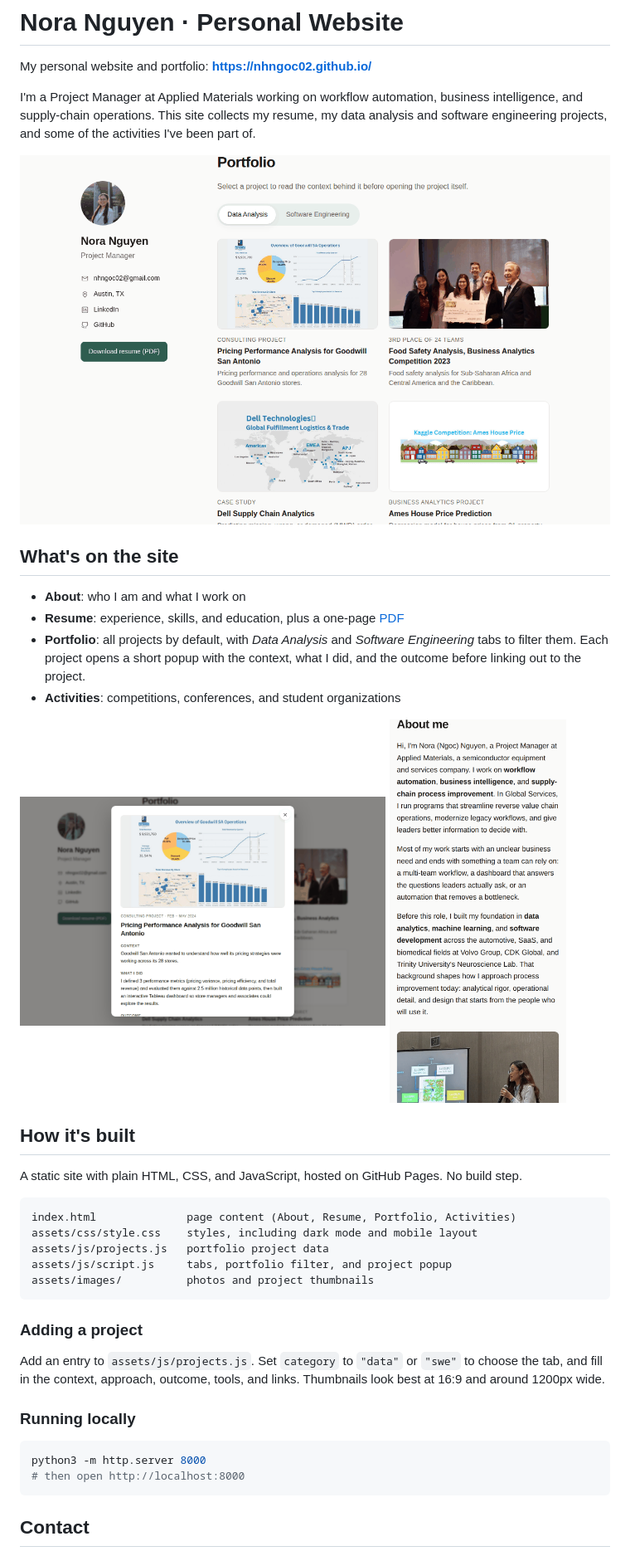
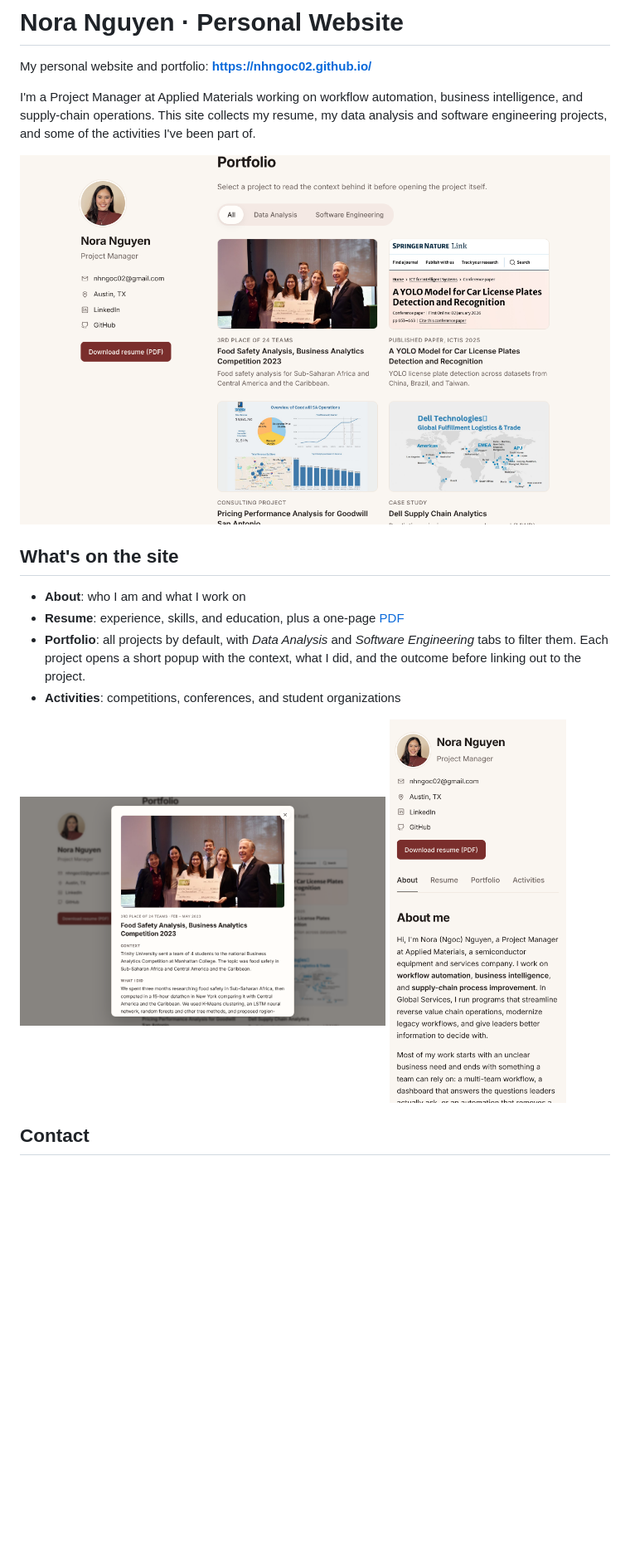
Before and after one commit to nhngoc02/nhngoc02.github.io, a Markdown page: README.md, the part around the change. Shown at 83% size. Drawn GitHub-style; pictures changed too: website-demo-image/desktop.png, website-demo-image/mobile.png, website-demo-image/popup.png; blank space fills up the shorter version.

Commit message:
Refresh README screenshots and trim the build notes (#7)
Update the desktop, popup and mobile screenshots to the current site, and remove the build, adding-a-project and running-locally sections.

````diff
--- a/README.md
+++ b/README.md
@@ -18,29 +18,6 @@ I'm a Project Manager at Applied Materials working on workflow automation, busin
   <img src="./website-demo-image/mobile.png" alt="Mobile view" width="30%">
 </p>
 
-## How it's built
-
-A static site with plain HTML, CSS, and JavaScript, hosted on GitHub Pages. No build step.
-
-```
-index.html              page content (About, Resume, Portfolio, Activities)
-assets/css/style.css    styles, including dark mode and mobile layout
-assets/js/projects.js   portfolio project data
-assets/js/script.js     tabs, portfolio filter, and project popup
-assets/images/          photos and project thumbnails
-```
-
-### Adding a project
-
-Add an entry to `assets/js/projects.js`. Set `category` to `"data"` or `"swe"` to choose the tab, and fill in the context, approach, outcome, tools, and links. Thumbnails look best at 16:9 and around 1200px wide.
-
-### Running locally
-
-```bash
-python3 -m http.server 8000
-# then open http://localhost:8000
-```
-
 ## Contact
 
 - LinkedIn: [linkedin.com/in/nhngoc02](https://www.linkedin.com/in/nhngoc02/)
````
